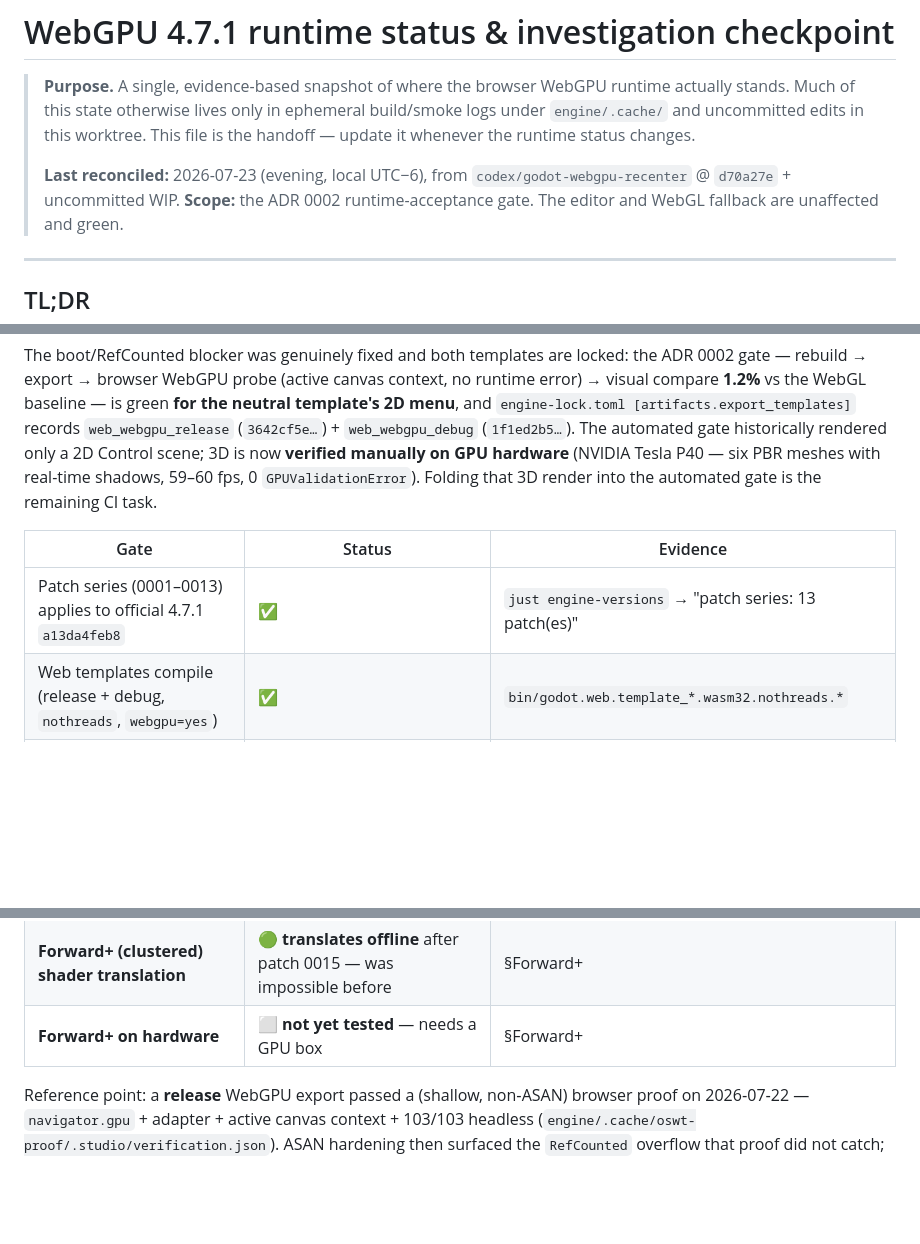
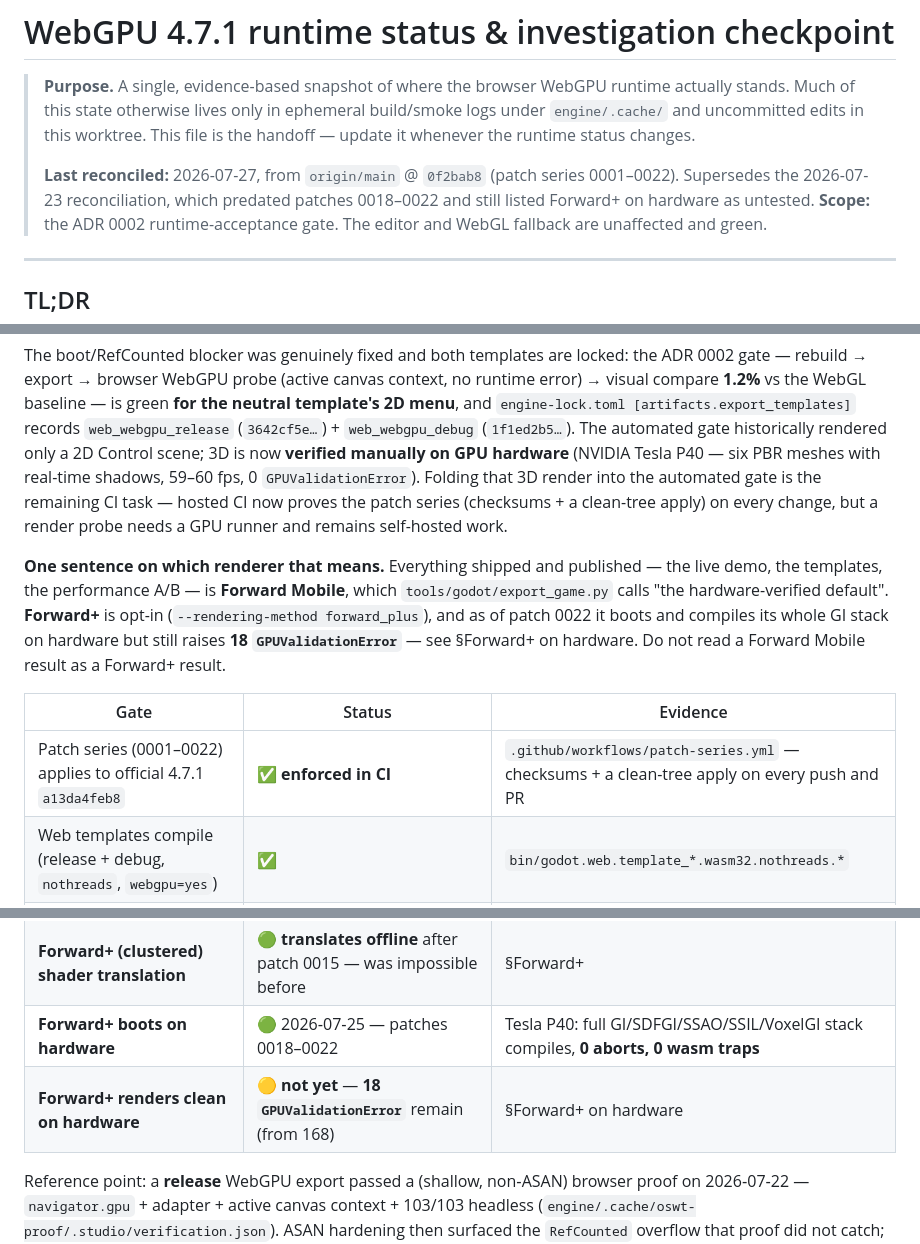
Before and after one commit to lxsolutions/studio-foundation, a Markdown page: docs/architecture/webgpu-runtime-status.md, 3 parts joined by grey strips. Drawn GitHub-style; blank space fills up the shorter version.

```diff
--- a/docs/architecture/webgpu-runtime-status.md
+++ b/docs/architecture/webgpu-runtime-status.md
@@ -5,8 +5,9 @@
 > build/smoke logs under `engine/.cache/` and uncommitted edits in this worktree.
 > This file is the handoff — update it whenever the runtime status changes.
 >
-> **Last reconciled:** 2026-07-23 (evening, local UTC−6), from
-> `codex/godot-webgpu-recenter` @ `d70a27e` + uncommitted WIP.
+> **Last reconciled:** 2026-07-27, from `origin/main` @ `0f2bab8` (patch series
+> 0001–0022). Supersedes the 2026-07-23 reconciliation, which predated patches
+> 0018–0022 and still listed Forward+ on hardware as untested.
 > **Scope:** the ADR 0002 runtime-acceptance gate. The editor and WebGL fallback
 > are unaffected and green.
 
@@ -30,11 +31,21 @@ neutral template's 2D menu**, and `engine-lock.toml [artifacts.export_templates]
 records `web_webgpu_release` (`3642cf5e…`) + `web_webgpu_debug` (`1f1ed2b5…`). The
 automated gate historically rendered only a 2D Control scene; 3D is now **verified
 manually on GPU hardware** (NVIDIA Tesla P40 — six PBR meshes with real-time shadows, 59–60 fps, 0 `GPUValidationError`).
-Folding that 3D render into the automated gate is the remaining CI task.
+Folding that 3D render into the automated gate is the remaining CI task — hosted
+CI now proves the patch series (checksums + a clean-tree apply) on every change,
+but a render probe needs a GPU runner and remains self-hosted work.
+
+**One sentence on which renderer that means.** Everything shipped and published —
+the live demo, the templates, the performance A/B — is **Forward Mobile**, which
+`tools/godot/export_game.py` calls "the hardware-verified default". **Forward+**
+is opt-in (`--rendering-method forward_plus`), and as of patch 0022 it boots and
+compiles its whole GI stack on hardware but still raises **18
+`GPUValidationError`** — see §Forward+ on hardware. Do not read a Forward Mobile
+result as a Forward+ result.
 
 | Gate | Status | Evidence |
 | --- | --- | --- |
-| Patch series (0001–0013) applies to official 4.7.1 `a13da4feb8` | ✅ | `just engine-versions` → "patch series: 13 patch(es)" |
+| Patch series (0001–0022) applies to official 4.7.1 `a13da4feb8` | ✅ **enforced in CI** | `.github/workflows/patch-series.yml` — checksums + a clean-tree apply on every push and PR |
 | Web templates compile (release + debug, `nothreads`, `webgpu=yes`) | ✅ | `bin/godot.web.template_*.wasm32.nothreads.*` |
 | Tint SPIR‑V→WGSL translation (storage‑buffer + OpImage ordering) | ✅ | patches 0007, 0008 |
 | **Emdawn/Godot `RefCounted` ODR collision** (the heap‑buffer‑overflow) | ✅ **fixed in source** | `engine/toolchain/patches/0001-emdawn-private-namespace.patch`, locked in `[toolchain.emdawnwebgpu]` |
@@ -44,7 +55,8 @@ Folding that 3D render into the automated gate is the remaining CI task.
 | **3D scene-shader translation** | 🟢 **177/182 translate offline** (was 174); the runtime-specialized scene shader also translates *and renders* after patches 0011–0013 | §3D rendering gap |
 | Template artifacts locked in `engine-lock.toml` | ✅ | `[artifacts.export_templates]`: release + debug + sha256 |
 | **Forward+ (clustered) shader translation** | 🟢 **translates offline** after patch 0015 — was impossible before | §Forward+ |
-| **Forward+ on hardware** | ⬜ **not yet tested** — needs a GPU box | §Forward+ |
+| **Forward+ boots on hardware** | 🟢 2026‑07‑25 — patches 0018–0022 | Tesla P40: full GI/SDFGI/SSAO/SSIL/VoxelGI stack compiles, **0 aborts, 0 wasm traps** |
+| **Forward+ renders clean on hardware** | 🟡 **not yet** — **18 `GPUValidationError`** remain (from 168) | §Forward+ on hardware |
 
 Reference point: a **release** WebGPU export passed a (shallow, non‑ASAN) browser
 proof on 2026‑07‑22 — `navigator.gpu` + adapter + active canvas context + 103/103
```
Also changed, not shown: other parts of docs/architecture/webgpu-runtime-status.md (+35 -6 lines).
